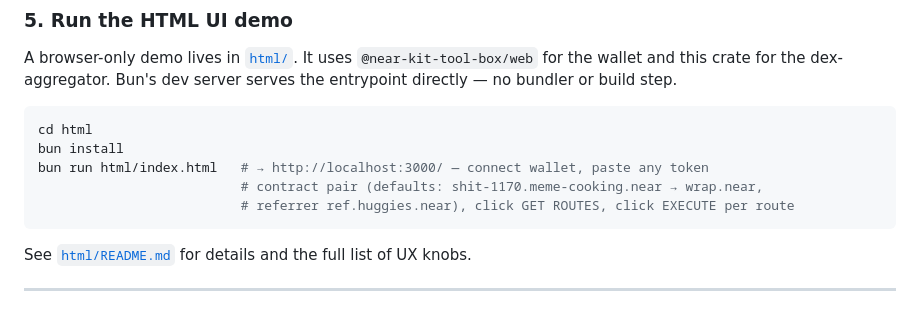
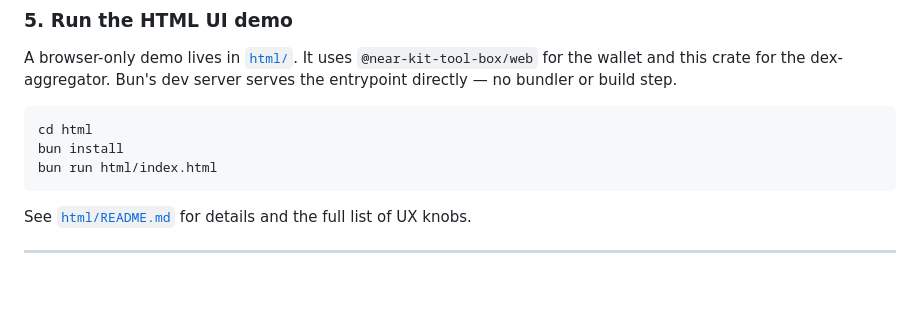
Before and after one commit to sleet-js/intear-dex-aggregator-tool-box, a Markdown page: README.md, the part around the change. GitHub-like rendering; blank space fills up the shorter version.

````diff
--- a/README.md
+++ b/README.md
@@ -141,9 +141,7 @@ A browser-only demo lives in [`html/`](./html). It uses `@near-kit-tool-box/web`
 ```bash
 cd html
 bun install
-bun run html/index.html   # → http://localhost:3000/ — connect wallet, paste any token
-                          # contract pair (defaults: shit-1170.meme-cooking.near → wrap.near,
-                          # referrer ref.huggies.near), click GET ROUTES, click EXECUTE per route
+bun run html/index.html
 ```
 
 See [`html/README.md`](./html/README.md) for details and the full list of UX knobs.
````
